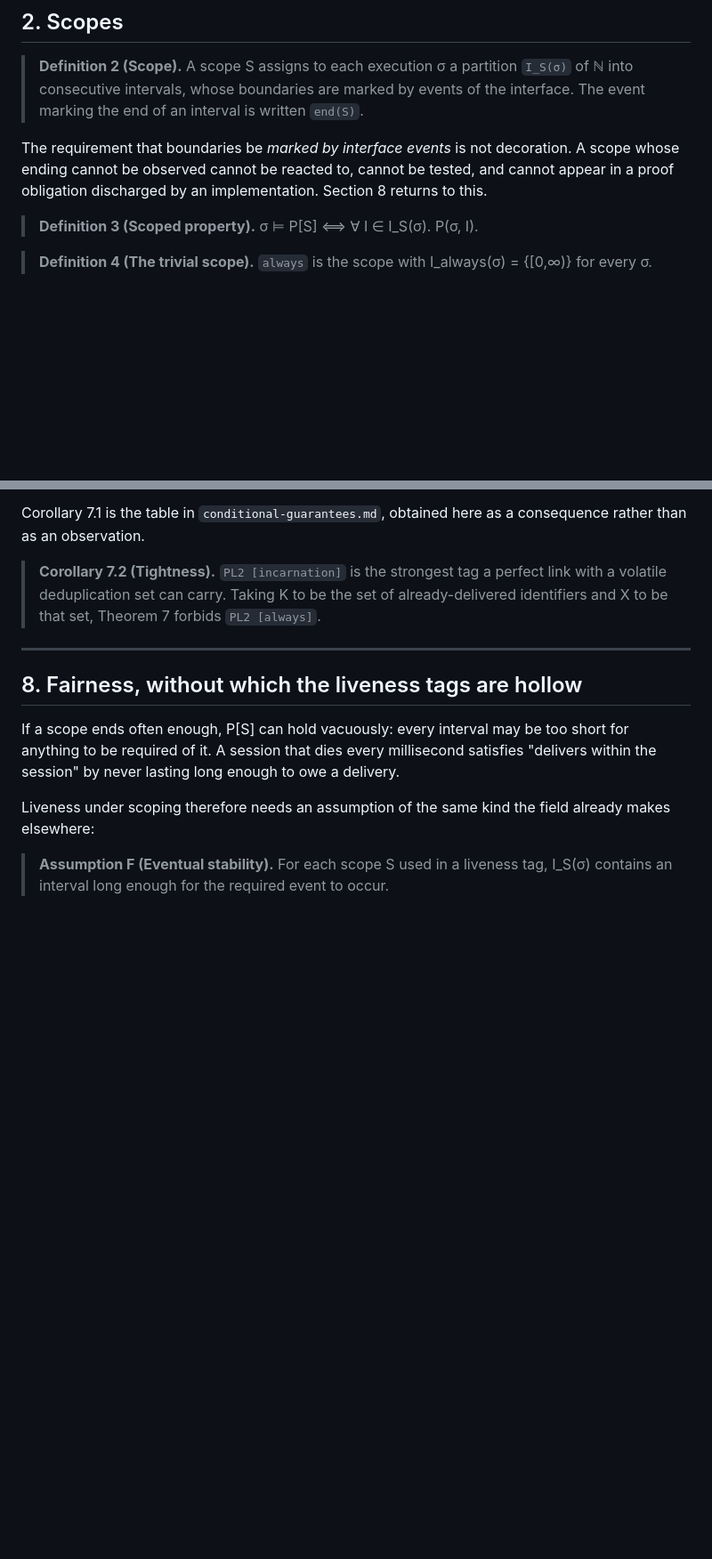
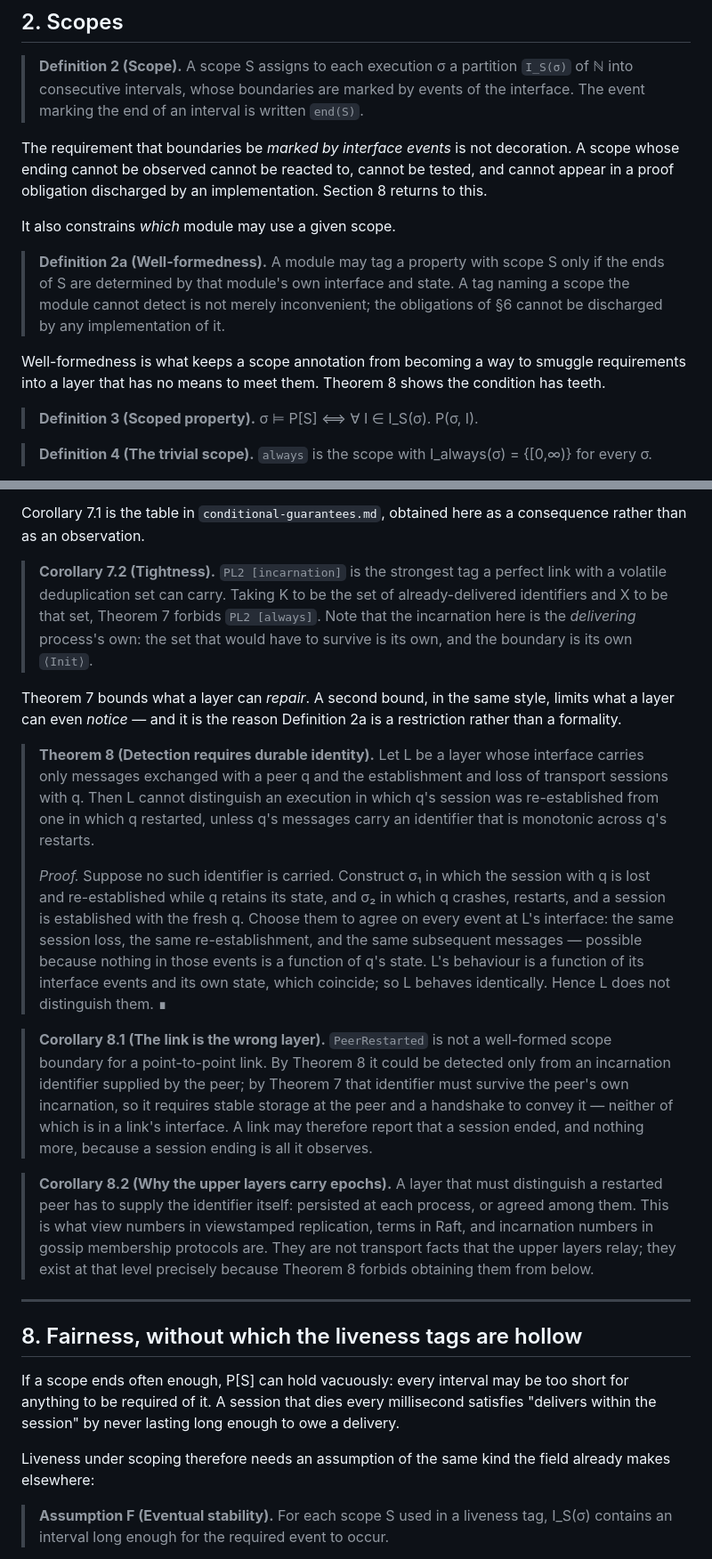
Before and after one commit to cmsd2/recon, a Markdown page: docs/scope-annotated-modules.md, 2 parts joined by grey strips. Shown at 89% size. GitHub-like rendering; blank space fills up the shorter version.

```diff
--- a/docs/scope-annotated-modules.md
+++ b/docs/scope-annotated-modules.md
@@ -58,6 +58,16 @@ PL3(σ, I)  every delivery within I of m with sender p is preceded within I
 The requirement that boundaries be *marked by interface events* is not decoration. A scope whose
 ending cannot be observed cannot be reacted to, cannot be tested, and cannot appear in a proof
 obligation discharged by an implementation. Section 8 returns to this.
+
+It also constrains *which* module may use a given scope.
+
+> **Definition 2a (Well-formedness).** A module may tag a property with scope S only if the ends
+> of S are determined by that module's own interface and state. A tag naming a scope the module
+> cannot detect is not merely inconvenient; the obligations of §6 cannot be discharged by any
+> implementation of it.
+
+Well-formedness is what keeps a scope annotation from becoming a way to smuggle requirements into
+a layer that has no means to meet them. Theorem 8 shows the condition has teeth.
 
 > **Definition 3 (Scoped property).** σ ⊨ P[S]  ⟺  ∀ I ∈ I_S(σ). P(σ, I).
 
@@ -240,7 +250,38 @@ than as an observation.
 
 > **Corollary 7.2 (Tightness).** `PL2 [incarnation]` is the strongest tag a perfect link with a
 > volatile deduplication set can carry. Taking K to be the set of already-delivered identifiers
-> and X to be that set, Theorem 7 forbids `PL2 [always]`.
+> and X to be that set, Theorem 7 forbids `PL2 [always]`. Note that the incarnation here is the
+> *delivering* process's own: the set that would have to survive is its own, and the boundary is
+> its own `⟨Init⟩`.
+
+Theorem 7 bounds what a layer can *repair*. A second bound, in the same style, limits what a layer
+can even *notice* — and it is the reason Definition 2a is a restriction rather than a formality.
+
+> **Theorem 8 (Detection requires durable identity).** Let L be a layer whose interface carries
+> only messages exchanged with a peer q and the establishment and loss of transport sessions with
+> q. Then L cannot distinguish an execution in which q's session was re-established from one in
+> which q restarted, unless q's messages carry an identifier that is monotonic across q's restarts.
+>
+> *Proof.* Suppose no such identifier is carried. Construct σ₁ in which the session with q is lost
+> and re-established while q retains its state, and σ₂ in which q crashes, restarts, and a session
+> is established with the fresh q. Choose them to agree on every event at L's interface: the same
+> session loss, the same re-establishment, and the same subsequent messages — possible because
+> nothing in those events is a function of q's state. L's behaviour is a function of its interface
+> events and its own state, which coincide; so L behaves identically. Hence L does not distinguish
+> them. ∎
+
+> **Corollary 8.1 (The link is the wrong layer).** `PeerRestarted` is not a well-formed scope
+> boundary for a point-to-point link. By Theorem 8 it could be detected only from an incarnation
+> identifier supplied by the peer; by Theorem 7 that identifier must survive the peer's own
+> incarnation, so it requires stable storage at the peer and a handshake to convey it — neither of
+> which is in a link's interface. A link may therefore report that a session ended, and nothing
+> more, because a session ending is all it observes.
+
+> **Corollary 8.2 (Why the upper layers carry epochs).** A layer that must distinguish a restarted
+> peer has to supply the identifier itself: persisted at each process, or agreed among them. This
+> is what view numbers in viewstamped replication, terms in Raft, and incarnation numbers in
+> gossip membership protocols are. They are not transport facts that the upper layers relay; they
+> exist at that level precisely because Theorem 8 forbids obtaining them from below.
 
 ---
 
```
Also changed, not shown: other parts of docs/scope-annotated-modules.md (+21 -12 lines), docs/conditional-guarantees.md (+38 -24 lines).
